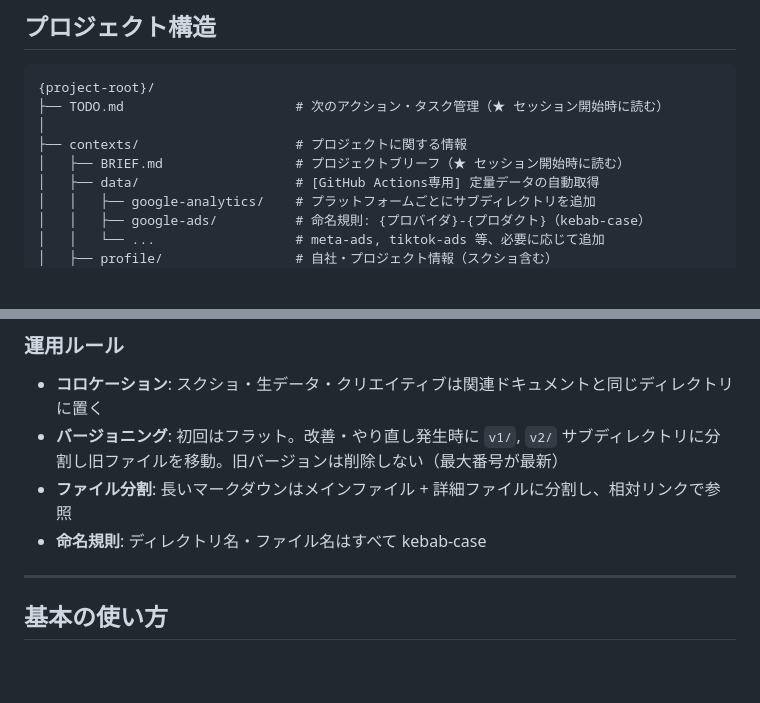
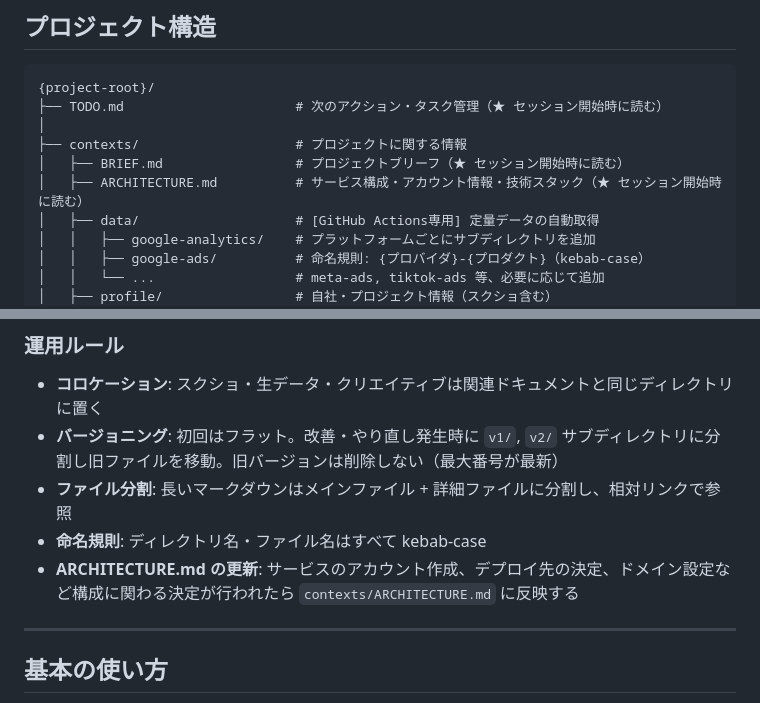
Before and after one commit to MemeLLC/life-time-support, a Markdown page: .agents/INSTRUCTIONS.md, 2 parts joined by grey strips. GitHub-like rendering; blank space fills up the shorter version.

```diff
--- a/.agents/INSTRUCTIONS.md
+++ b/.agents/INSTRUCTIONS.md
@@ -12,6 +12,7 @@
 │
 ├── contexts/                    # プロジェクトに関する情報
 │   ├── BRIEF.md                 # プロジェクトブリーフ（★ セッション開始時に読む）
+│   ├── ARCHITECTURE.md          # サービス構成・アカウント情報・技術スタック（★ セッション開始時に読む）
 │   ├── data/                    # [GitHub Actions専用] 定量データの自動取得
 │   │   ├── google-analytics/    # プラットフォームごとにサブディレクトリを追加
 │   │   ├── google-ads/          # 命名規則: {プロバイダ}-{プロダクト}（kebab-case）
@@ -42,6 +43,7 @@
 - **バージョニング**: 初回はフラット。改善・やり直し発生時に `v1/`, `v2/` サブディレクトリに分割し旧ファイルを移動。旧バージョンは削除しない（最大番号が最新）
 - **ファイル分割**: 長いマークダウンはメインファイル + 詳細ファイルに分割し、相対リンクで参照
 - **命名規則**: ディレクトリ名・ファイル名はすべて kebab-case
+- **ARCHITECTURE.md の更新**: サービスのアカウント作成、デプロイ先の決定、ドメイン設定など構成に関わる決定が行われたら `contexts/ARCHITECTURE.md` に反映する
 
 ---
 
```
Also changed, not shown: other parts of .agents/INSTRUCTIONS.md (+49 -32 lines), contexts/ARCHITECTURE.md (added, +137 -0 lines).
